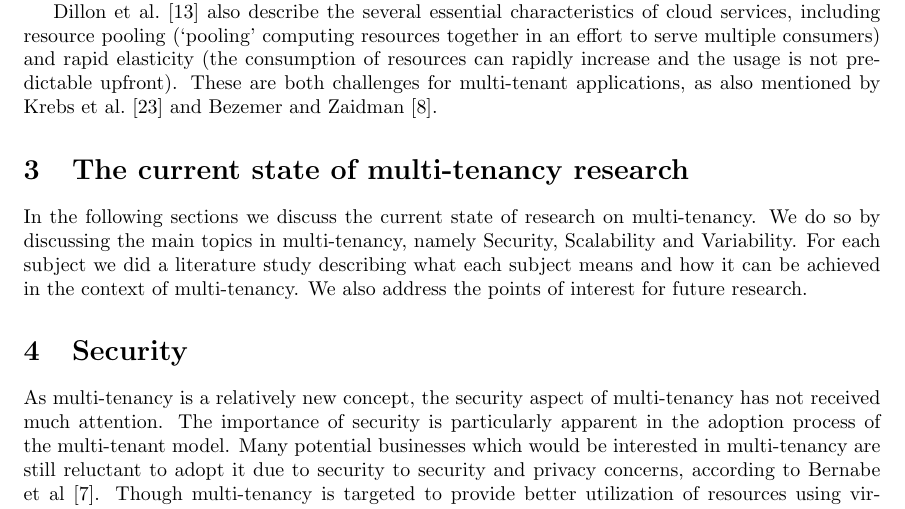
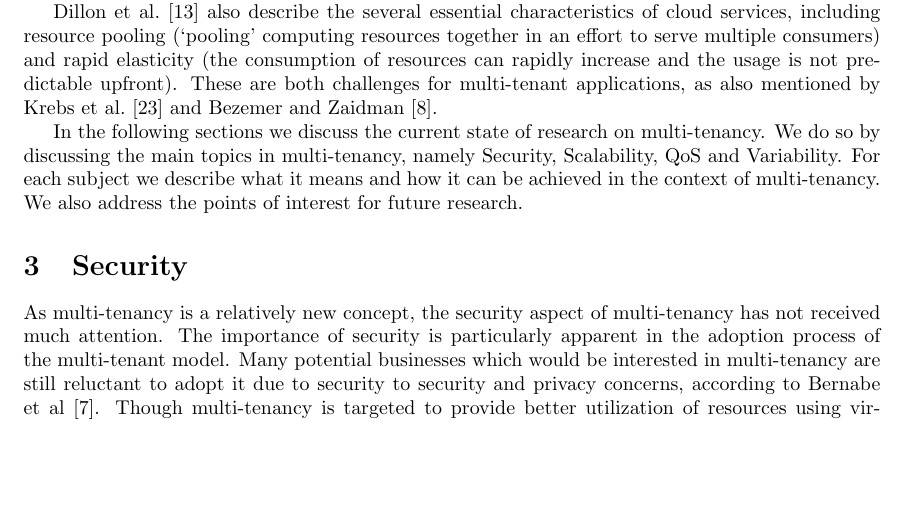
Before and after one commit to hermanbanken/TI3700, a LaTeX paper (paper.tex, which reads background.tex): part of page 3 of 22, cut so that both start at the same text, the shorter picture padded with empty space. Compiled offline with pdfLaTeX.

Commit message:
Removes the small Current State section
... and places the original content (partially rewritten) at the end of the background information

```diff
--- a/background.tex
+++ b/background.tex
@@ -43,3 +43,5 @@ There are various service models for cloud services, as discussed by Dillon et a
 Multi-tenancy has the biggest relationshop with the \ac{SaaS} domain, as mentioned by Tsai et al.~\cite{tsai2010towards}, because multi-tenancy gains the most benefits within this model.
 
 Dillon et al.~\cite{dillon2010cloud} also describe the several essential characteristics of cloud services, including resource pooling (`pooling' computing resources together in an effort to serve multiple consumers) and rapid elasticity (the consumption of resources can rapidly increase and the usage is not predictable upfront). These are both challenges for multi-tenant applications, as also mentioned by Krebs et al.~\cite{krebs2012architecture} and Bezemer and Zaidman~\cite{bezemer2010multi}.
+
+In the following sections we discuss the current state of research on multi-tenancy. We do so by discussing the main topics in multi-tenancy, namely Security, Scalability, \ac{QoS} and Variability. For each subject we describe what it means and how it can be achieved in the context of multi-tenancy. We also address the points of interest for future research.
--- a/paper.tex
+++ b/paper.tex
@@ -76,9 +76,6 @@ This survey continues with some background information on multi-tenancy (section
 \label{sec:bg}
 \input{background}
 
-\section{The current state of multi-tenancy research}
-In the following sections we discuss the current state of research on multi-tenancy. We do so by discussing the main topics in multi-tenancy, namely Security, Scalability and Variability. For each subject we did a literature study describing what each subject means and how it can be achieved in the context of multi-tenancy. We also address the points of interest for future research.
-
 \section{Security}
 \label{sec:security}
 \input{security}
```
Also changed, not shown: paper.tex (3 more changed lines).
